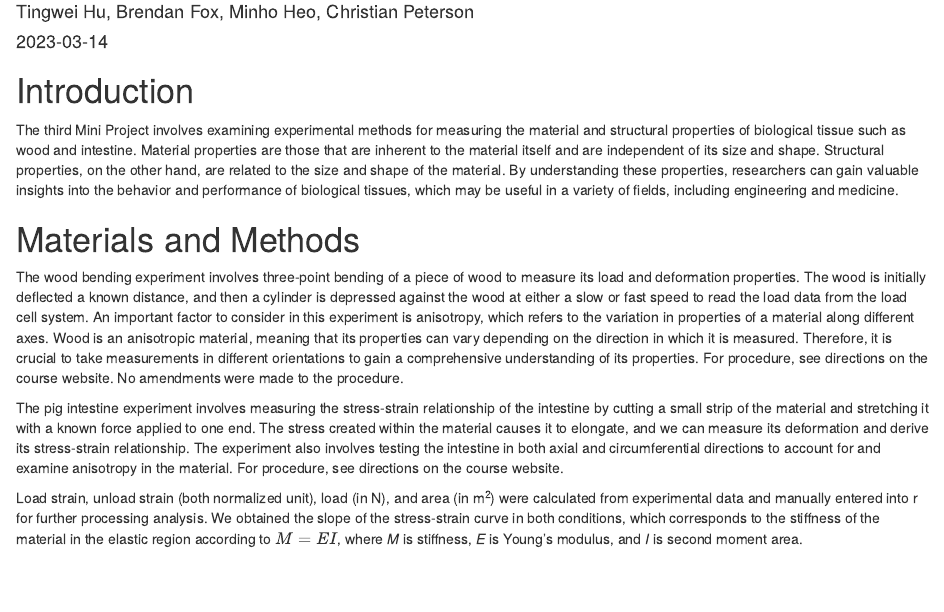
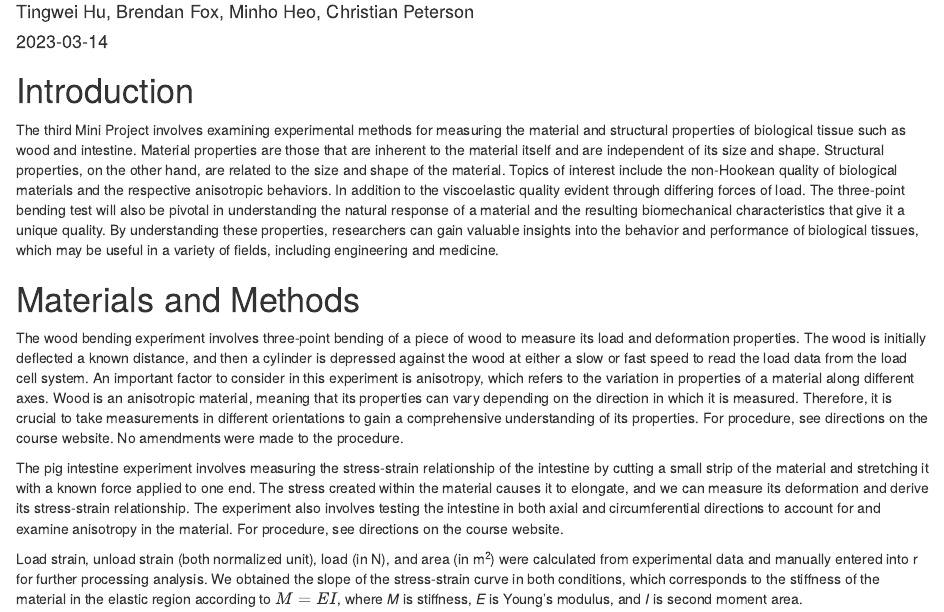
Before and after one commit to JerryTheMaus-AR/Biomech, an R Markdown document (MP3/MP3.Rmd): the page in a window 1100 px wide, from 70 px down. The pictures show the output file MP3/MP3.html that the author committed with the source, opened offline.

Commit message:
new intro

````diff
--- a/MP3/MP3.Rmd
+++ b/MP3/MP3.Rmd
@@ -13,7 +13,7 @@ library(ggpmisc)
 ```
 
 # Introduction
-  The third Mini Project involves examining experimental methods for measuring the material and structural properties of biological tissue such as wood and intestine. Material properties are those that are inherent to the material itself and are independent of its size and shape. Structural properties, on the other hand, are related to the size and shape of the material. By understanding these properties, researchers can gain valuable insights into the behavior and performance of biological tissues, which may be useful in a variety of fields, including engineering and medicine.
+  The third Mini Project involves examining experimental methods for measuring the material and structural properties of biological tissue such as wood and intestine. Material properties are those that are inherent to the material itself and are independent of its size and shape. Structural properties, on the other hand, are related to the size and shape of the material. Topics of interest include the non-Hookean quality of biological materials and the respective anisotropic behaviors. In addition to the viscoelastic quality evident through differing forces of load. The three-point bending test will also be pivotal in understanding the natural response of a material and the resulting biomechanical characteristics that give it a unique quality. By understanding these properties, researchers can gain valuable insights into the behavior and performance of biological tissues, which may be useful in a variety of fields, including engineering and medicine.
 
 # Materials and Methods
 
````
Also changed, not shown: MP3/MP3.html.
